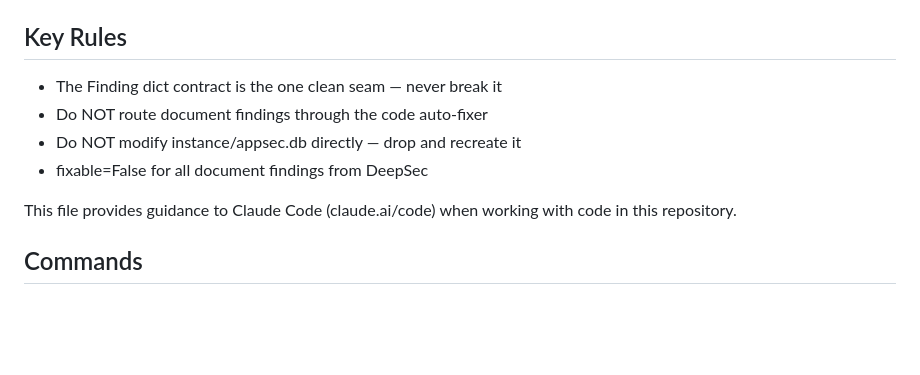
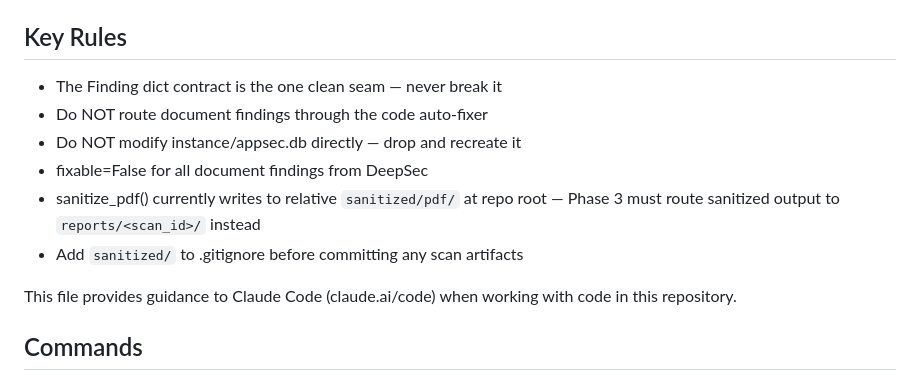
Before and after one commit to Redkrossresearch/AppSec-Final, a Markdown page: CLAUDE.md, the part around the change. GitHub-like rendering; blank space fills up the shorter version.

Commit message:
CLAUDE.md: add Phase 3 sanitized path note to Key Rules

```diff
--- a/CLAUDE.md
+++ b/CLAUDE.md
@@ -13,10 +13,14 @@ Next: Phase 3 — `scan_type` column + `backend/api/docscans.py` route + upload
 Update this line as each phase completes.
 
 ## Key Rules
+
 - The Finding dict contract is the one clean seam — never break it
 - Do NOT route document findings through the code auto-fixer
 - Do NOT modify instance/appsec.db directly — drop and recreate it
 - fixable=False for all document findings from DeepSec
+- sanitize_pdf() currently writes to relative `sanitized/pdf/` at repo root —
+  Phase 3 must route sanitized output to `reports/<scan_id>/` instead
+- Add `sanitized/` to .gitignore before committing any scan artifacts
 
 This file provides guidance to Claude Code (claude.ai/code) when working with code in this repository.
 
```
